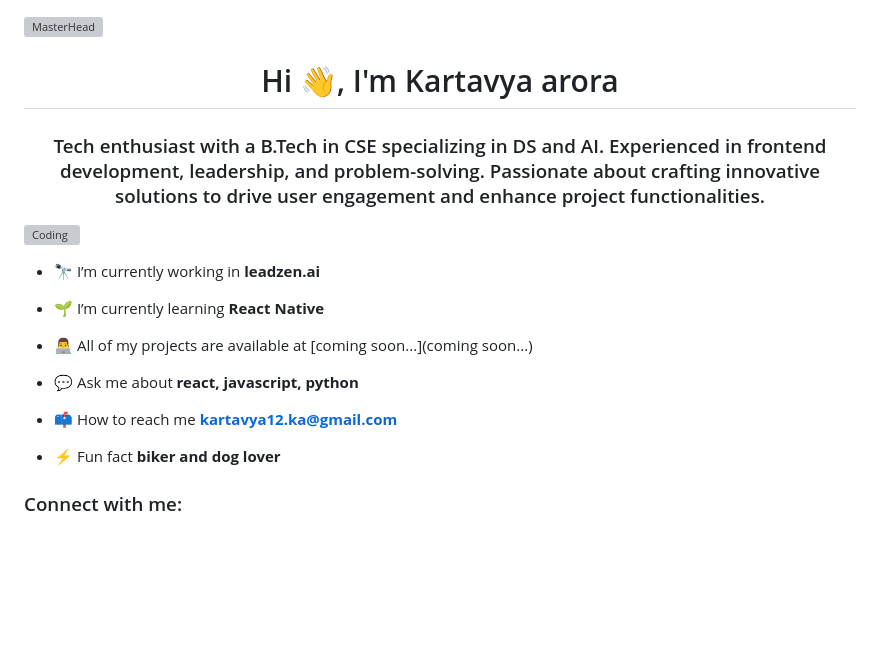
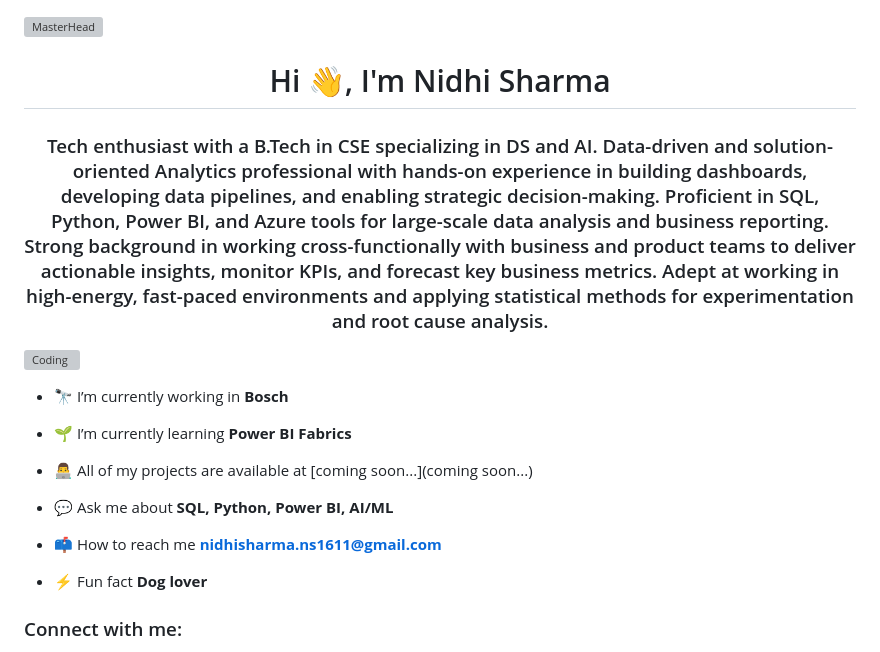
Before and after one commit to nidhisharma1611/Nidhisharma1611, a Markdown page: README.md, the part around the change printed below. Rendered like a GitHub page; blank space fills up the shorter version; grey boxes are pictures that could not be loaded.

```diff
--- a/README.md
+++ b/README.md
@@ -1,20 +1,20 @@
 ![MasterHead](https://github.com/kartavyaarora/kartavyaarora/assets/69425545/184fcccf-b705-4f22-9055-41ec482236a7)
 
-<h1 align="center">Hi 👋, I'm Kartavya arora</h1>
-<h3 align="center">Tech enthusiast with a B.Tech in CSE specializing in DS and AI. Experienced in frontend development, leadership, and problem-solving. Passionate about crafting innovative solutions to drive user engagement and enhance project functionalities.</h3>
+<h1 align="center">Hi 👋, I'm Nidhi Sharma</h1>
+<h3 align="center">Tech enthusiast with a B.Tech in CSE specializing in DS and AI. Data-driven and solution-oriented Analytics professional with hands-on experience in building dashboards, developing data pipelines, and enabling strategic decision-making. Proficient in SQL, Python, Power BI, and Azure tools for large-scale data analysis and business reporting. Strong background in working cross-functionally with business and product teams to deliver actionable insights, monitor KPIs, and forecast key business metrics. Adept at working in high-energy, fast-paced environments and applying statistical methods for experimentation and root cause analysis.</h3>
 <img align="right" alt="Coding" width="400" src="https://camo.githubusercontent.com/19db51af5f90f1b152bc0b9078f5fe97053955be5074f03f17019c70345bdcdb/68747470733a2f2f6d69726f2e6d656469756d2e636f6d2f6d61782f313336302f302a37513379765349765f7430696f4a2d5a2e676966"/>
 
-- 🔭 I’m currently working in **leadzen.ai**
+- 🔭 I’m currently working in **Bosch**
 
-- 🌱 I’m currently learning **React Native**
+- 🌱 I’m currently learning **Power BI Fabrics**
 
 - 👨‍💻 All of my projects are available at [coming soon...](coming soon...)
 
-- 💬 Ask me about **react, javascript, python**
+- 💬 Ask me about **SQL, Python, Power BI, AI/ML**
 
-- 📫 How to reach me **kartavya12.ka@gmail.com**
+- 📫 How to reach me **nidhisharma.ns1611@gmail.com**
 
-- ⚡ Fun fact **biker and dog lover**
+- ⚡ Fun fact **Dog lover**
 
 <h3 align="left">Connect with me:</h3>
 <p align="left">
```
Also changed, not shown: other parts of README.md (+3 -5 lines).
